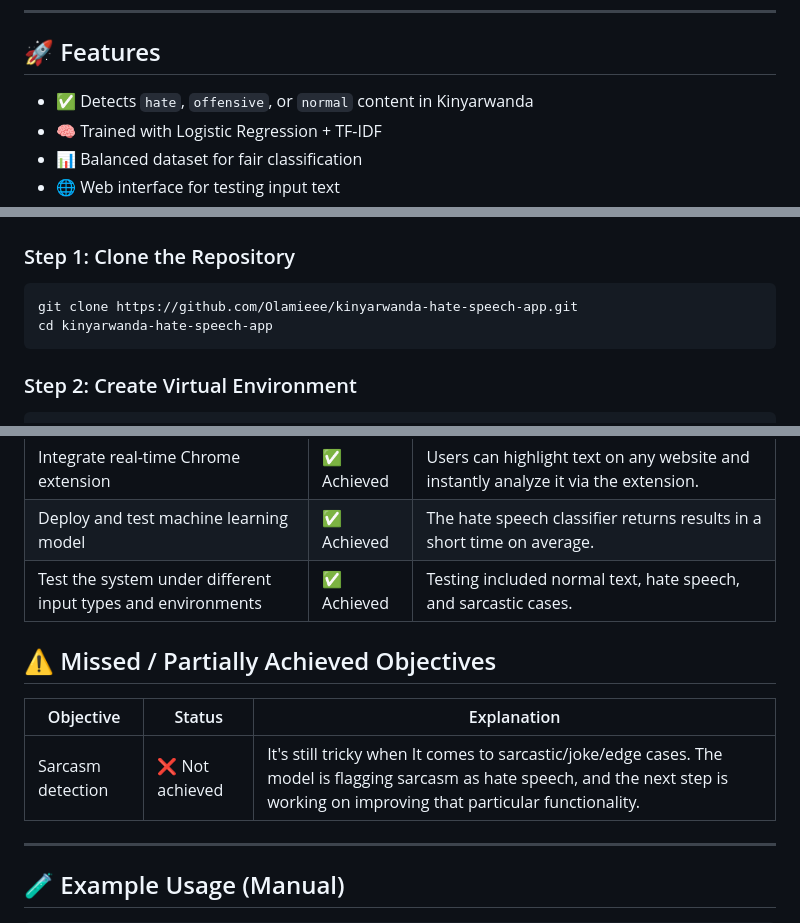
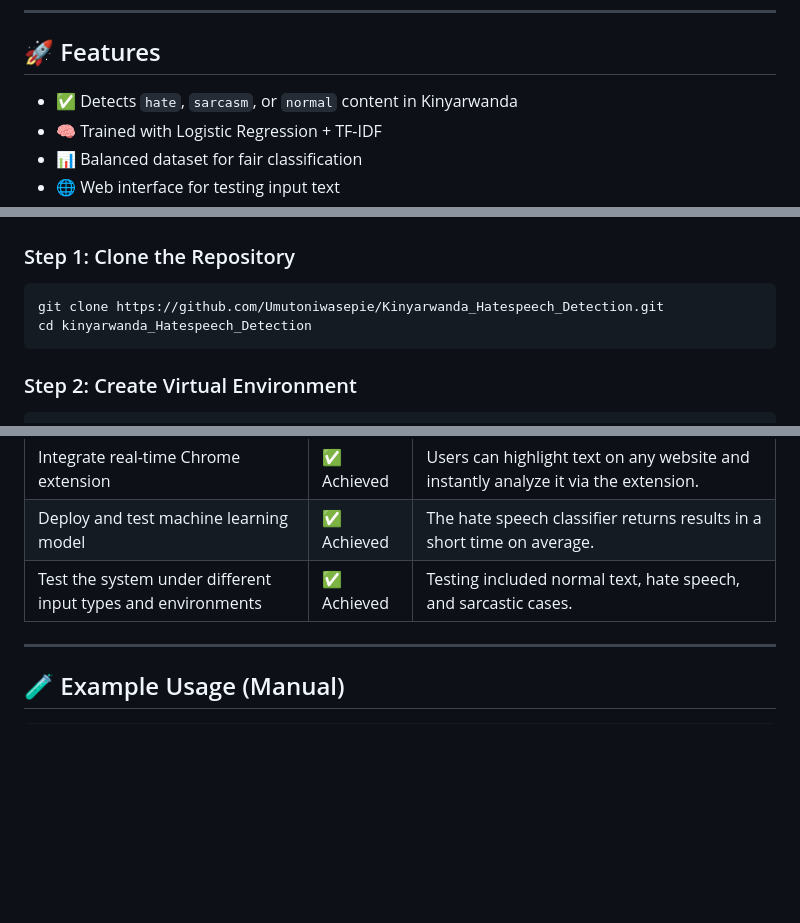
Before and after one commit to Umutoniwasepie/Kinyarwanda_Hatespeech_Detection, a Markdown page: README.md, 3 parts joined by grey strips. GitHub-like rendering; blank space fills up the shorter version.

````diff
--- a/README.md
+++ b/README.md
@@ -6,7 +6,7 @@ A machine learning-powered app that detects **hate**, **offensive**, or **normal
 
 ## 🚀 Features
 
-- ✅ Detects `hate`, `offensive`, or `normal` content in Kinyarwanda
+- ✅ Detects `hate`, `sarcasm`, or `normal` content in Kinyarwanda
 - 🧠 Trained with Logistic Regression + TF-IDF
 - 📊 Balanced dataset for fair classification
 - 🌐 Web interface for testing input text
@@ -66,8 +66,8 @@ project/
 ### Step 1: Clone the Repository
 
 ```bash
-git clone https://github.com/Olamieee/kinyarwanda-hate-speech-app.git
-cd kinyarwanda-hate-speech-app
+git clone https://github.com/Umutoniwasepie/Kinyarwanda_Hatespeech_Detection.git
+cd kinyarwanda_Hatespeech_Detection
 ```
 
 ### Step 2: Create Virtual Environment
@@ -176,13 +176,6 @@ Our initial project proposal aimed to create a hate speech detection system that
 | Deploy and test machine learning model| ✅ Achieved | The hate speech classifier returns results in a short time on average.                   |
 | Test the system under different input types and environments | ✅ Achieved | Testing included normal text, hate speech, and sarcastic cases. |
 
-## ⚠️ Missed / Partially Achieved Objectives
-
-| Objective                  | Status               | Explanation                                                                                                          |
-|----------------------------|----------------------|----------------------------------------------------------------------------------------------------------------------|
-| Sarcasm detection | ❌ Not achieved      | It's still tricky when It comes to sarcastic/joke/edge cases. The model is flagging sarcasm as hate speech, and the next step is working on improving that particular functionality. |
-
-
 ---
 
 ## 🧪 Example Usage (Manual)
````
Also changed, not shown: other parts of README.md (+2 -2 lines).
